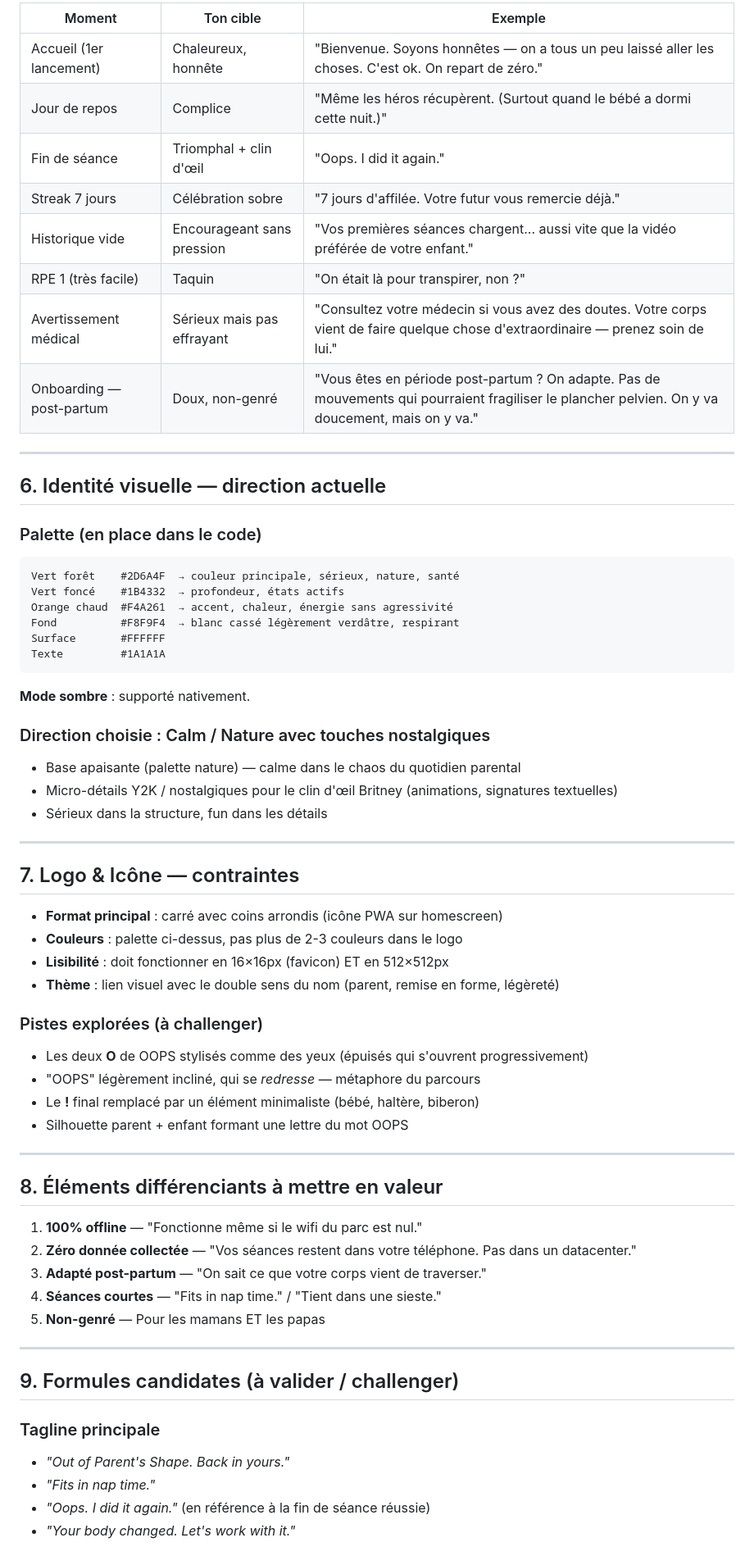
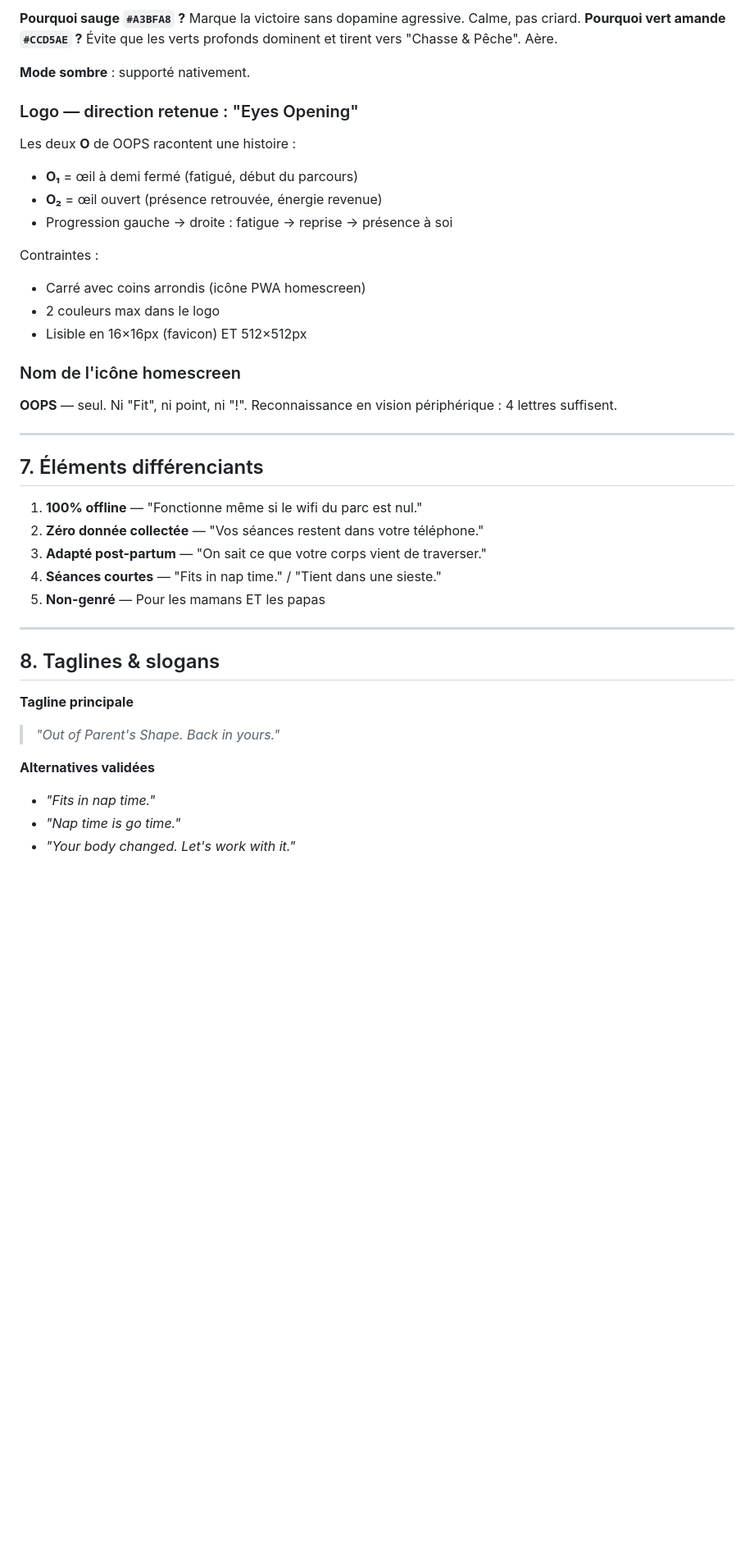
Before and after one commit to K-miy/oops, a Markdown page: BRANDING.md, the part around one of its changes. Shown at 82% size. Rendered like a GitHub page; blank space fills up the shorter version.

````diff
--- a/BRANDING.md
+++ b/BRANDING.md
@@ -79,67 +101,44 @@ Le "I did it again" devient la **victoire**, pas l'erreur. C'est la signature de
 
-| Moment | Ton cible | Exemple |
-|--------|-----------|---------|
-| Accueil (1er lancement) | Chaleureux, honnête | "Bienvenue. Soyons honnêtes — on a tous un peu laissé aller les choses. C'est ok. On repart de zéro." |
-| Jour de repos | Complice | "Même les héros récupèrent. (Surtout quand le bébé a dormi cette nuit.)" |
-| Fin de séance | Triomphal + clin d'œil | "Oops. I did it again." |
-| Streak 7 jours | Célébration sobre | "7 jours d'affilée. Votre futur vous remercie déjà." |
-| Historique vide | Encourageant sans pression | "Vos premières séances chargent... aussi vite que la vidéo préférée de votre enfant." |
-| RPE 1 (très facile) | Taquin | "On était là pour transpirer, non ?" |
-| Avertissement médical | Sérieux mais pas effrayant | "Consultez votre médecin si vous avez des doutes. Votre corps vient de faire quelque chose d'extraordinaire — prenez soin de lui." |
-| Onboarding — post-partum | Doux, non-genré | "Vous êtes en période post-partum ? On adapte. Pas de mouvements qui pourraient fragiliser le plancher pelvien. On y va doucement, mais on y va." |
+**Pourquoi sauge `#A3BFA8` ?** Marque la victoire sans dopamine agressive. Calme, pas criard.
+**Pourquoi vert amande `#CCD5AE` ?** Évite que les verts profonds dominent et tirent vers "Chasse & Pêche". Aère.
+
+**Mode sombre** : supporté nativement.
+
+### Logo — direction retenue : "Eyes Opening"
+
+Les deux **O** de OOPS racontent une histoire :
+- **O₁** = œil à demi fermé (fatigué, début du parcours)
+- **O₂** = œil ouvert (présence retrouvée, énergie revenue)
+- Progression gauche → droite : fatigue → reprise → présence à soi
+
+Contraintes :
+- Carré avec coins arrondis (icône PWA homescreen)
+- 2 couleurs max dans le logo
+- Lisible en 16×16px (favicon) ET 512×512px
+
+### Nom de l'icône homescreen
+
+**OOPS** — seul. Ni "Fit", ni point, ni "!".
+Reconnaissance en vision périphérique : 4 lettres suffisent.
 
 ---
 
-## 6. Identité visuelle — direction actuelle
-
-### Palette (en place dans le code)
-```
-Vert forêt    #2D6A4F  → couleur principale, sérieux, nature, santé
-Vert foncé    #1B4332  → profondeur, états actifs
-Orange chaud  #F4A261  → accent, chaleur, énergie sans agressivité
-Fond          #F8F9F4  → blanc cassé légèrement verdâtre, respirant
-Surface       #FFFFFF
-Texte         #1A1A1A
-```
-
-**Mode sombre** : supporté nativement.
-
-### Direction choisie : Calm / Nature avec touches nostalgiques
-- Base apaisante (palette nature) — calme dans le chaos du quotidien parental
-- Micro-détails Y2K / nostalgiques pour le clin d'œil Britney (animations, signatures textuelles)
-- Sérieux dans la structure, fun dans les détails
-
----
-
-## 7. Logo & Icône — contraintes
-
-- **Format principal** : carré avec coins arrondis (icône PWA sur homescreen)
-- **Couleurs** : palette ci-dessus, pas plus de 2-3 couleurs dans le logo
-- **Lisibilité** : doit fonctionner en 16×16px (favicon) ET en 512×512px
-- **Thème** : lien visuel avec le double sens du nom (parent, remise en forme, légèreté)
-
-### Pistes explorées (à challenger)
-- Les deux **O** de OOPS stylisés comme des yeux (épuisés qui s'ouvrent progressivement)
-- "OOPS" légèrement incliné, qui se *redresse* — métaphore du parcours
-- Le **!** final remplacé par un élément minimaliste (bébé, haltère, biberon)
-- Silhouette parent + enfant formant une lettre du mot OOPS
-
----
-
-## 8. Éléments différenciants à mettre en valeur
+## 7. Éléments différenciants
 
 1. **100% offline** — "Fonctionne même si le wifi du parc est nul."
-2. **Zéro donnée collectée** — "Vos séances restent dans votre téléphone. Pas dans un datacenter."
+2. **Zéro donnée collectée** — "Vos séances restent dans votre téléphone."
 3. **Adapté post-partum** — "On sait ce que votre corps vient de traverser."
 4. **Séances courtes** — "Fits in nap time." / "Tient dans une sieste."
 5. **Non-genré** — Pour les mamans ET les papas
 
 ---
 
-## 9. Formules candidates (à valider / challenger)
+## 8. Taglines & slogans
 
-### Tagline principale
-- *"Out of Parent's Shape. Back in yours."*
+**Tagline principale**
+> *"Out of Parent's Shape. Back in yours."*
+
+**Alternatives validées**
 - *"Fits in nap time."*
-- *"Oops. I did it again."* (en référence à la fin de séance réussie)
+- *"Nap time is go time."*
 - *"Your body changed. Let's work with it."*
````
Also changed, not shown: other parts of BRANDING.md (+228 -39 lines).
